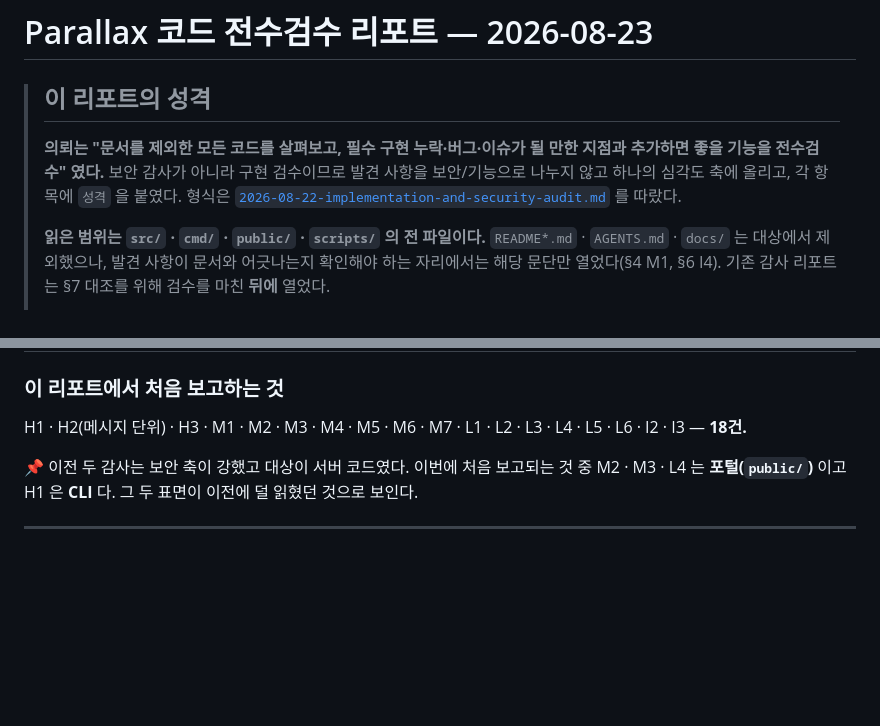
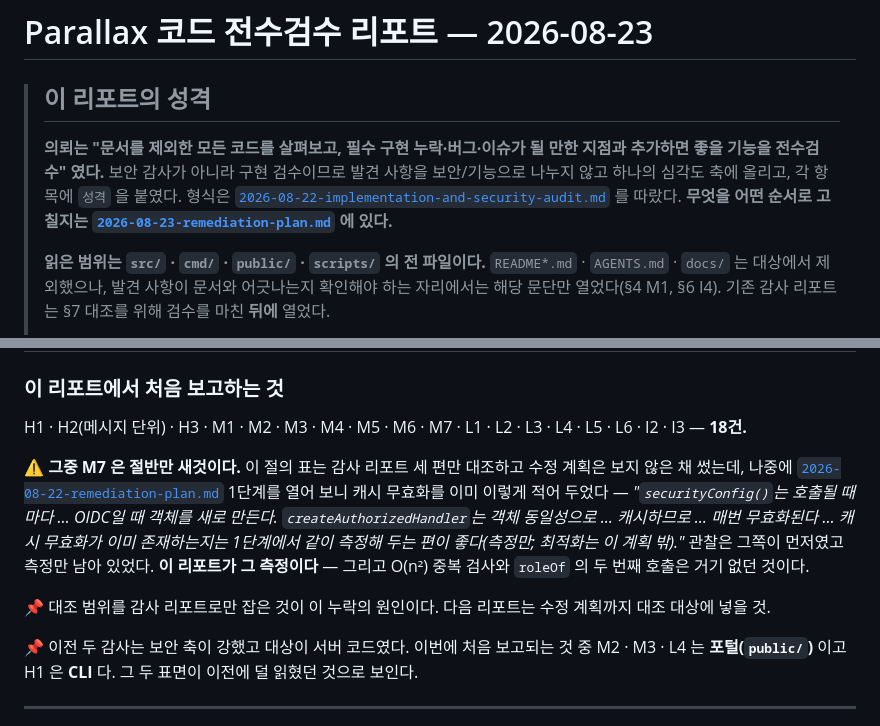
Before and after one commit to henryj-dev/parallax, a Markdown page: security-audits/2026-08-23-code-review.md, 2 parts joined by grey strips. GitHub-like rendering; blank space fills up the shorter version.

```diff
--- a/security-audits/2026-08-23-code-review.md
+++ b/security-audits/2026-08-23-code-review.md
@@ -6,7 +6,8 @@
 > 지점과 추가하면 좋을 기능을 전수검수" 였다.** 보안 감사가 아니라 구현 검수이므로
 > 발견 사항을 보안/기능으로 나누지 않고 하나의 심각도 축에 올리고, 각 항목에
 > `성격` 을 붙였다. 형식은 [`2026-08-22-implementation-and-security-audit.md`](2026-08-22-implementation-and-security-audit.md)
-> 를 따랐다.
+> 를 따랐다. **무엇을 어떤 순서로 고칠지는
+> [`2026-08-23-remediation-plan.md`](2026-08-23-remediation-plan.md) 에 있다.**
 >
 > **읽은 범위는 `src/` · `cmd/` · `public/` · `scripts/` 의 전 파일이다.**
 > `README*.md` · `AGENTS.md` · `docs/` 는 대상에서 제외했으나, 발견 사항이 문서와
@@ -714,6 +715,18 @@ authorize 단계에서 404 를 만난다. 역할이 비표준 `entitlements` 클
 H1 · H2(메시지 단위) · H3 · M1 · M2 · M3 · M4 · M5 · M6 · M7 · L1 · L2 · L3 · L4 ·
 L5 · L6 · I2 · I3 — **18건.**
 
+⚠️ **그중 M7 은 절반만 새것이다.** 이 절의 표는 감사 리포트 세 편만 대조하고
+수정 계획은 보지 않은 채 썼는데, 나중에 [`2026-08-22-remediation-plan.md`](2026-08-22-remediation-plan.md)
+1단계를 열어 보니 캐시 무효화를 이미 이렇게 적어 두었다 — *"`securityConfig()`는
+호출될 때마다 … OIDC일 때 객체를 새로 만든다. `createAuthorizedHandler`는 객체
+동일성으로 … 캐시하므로 … 매번 무효화된다 … 캐시 무효화가 이미 존재하는지는
+1단계에서 같이 측정해 두는 편이 좋다(측정만; 최적화는 이 계획 밖)."* 관찰은 그쪽이
+먼저였고 측정만 남아 있었다. **이 리포트가 그 측정이다** — 그리고 O(n²) 중복 검사와
+`roleOf` 의 두 번째 호출은 거기 없던 것이다.
+
+📌 대조 범위를 감사 리포트로만 잡은 것이 이 누락의 원인이다. 다음 리포트는 수정
+계획까지 대조 대상에 넣을 것.
+
 📌 이전 두 감사는 보안 축이 강했고 대상이 서버 코드였다. 이번에 처음 보고되는 것 중
 M2 · M3 · L4 는 **포털(`public/`)** 이고 H1 은 **CLI** 다. 그 두 표면이 이전에 덜
 읽혔던 것으로 보인다.
```
Also changed, not shown: security-audits/2026-08-23-remediation-plan.md (added, +342 -0 lines).
